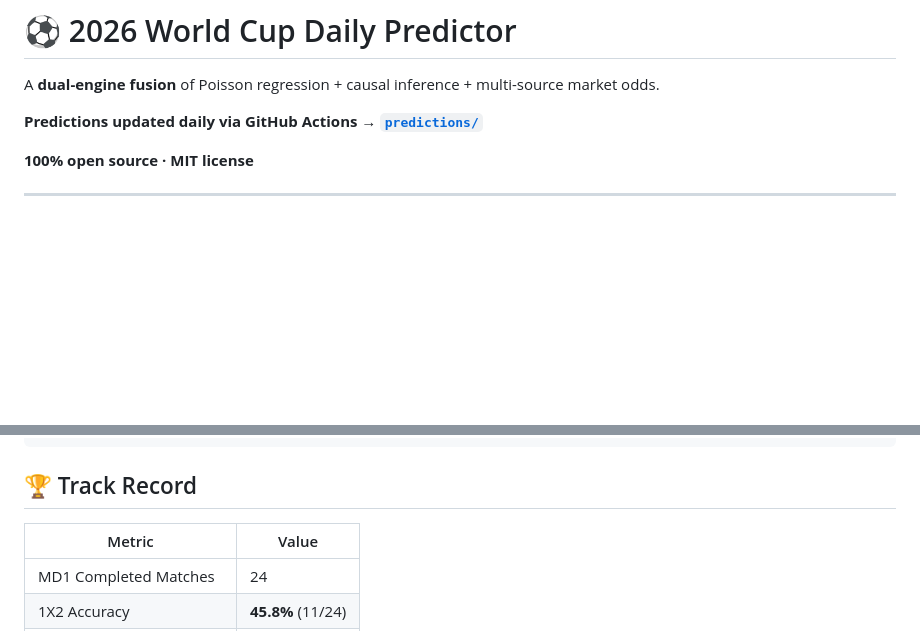
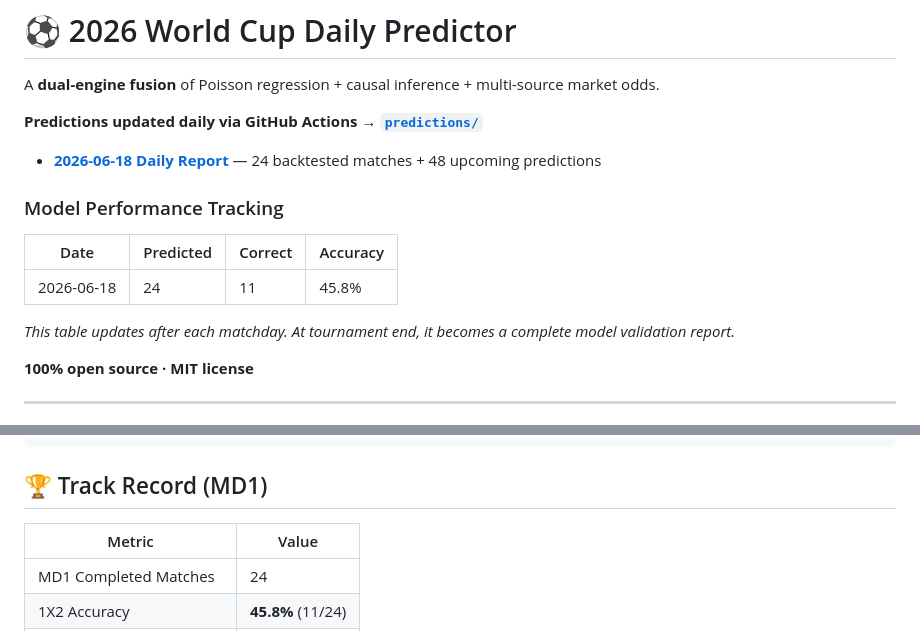
Before and after one commit to eluckydog/worldcup-predictor-core, a Markdown page: README.en.md, 2 parts joined by grey strips. Rendered like a GitHub page; blank space fills up the shorter version.

Commit message:
add backtest chart, model tracking table, rename report to daily_report pattern

````diff
--- a/README.en.md
+++ b/README.en.md
@@ -3,6 +3,16 @@
 A **dual-engine fusion** of Poisson regression + causal inference + multi-source market odds.
 
 **Predictions updated daily via GitHub Actions → [`predictions/`](./predictions/)**
+
+- **[2026-06-18 Daily Report](predictions/2026-06-18_daily_report.md)** — 24 backtested matches + 48 upcoming predictions
+
+### Model Performance Tracking
+
+| Date | Predicted | Correct | Accuracy |
+|------|-----------|---------|----------|
+| 2026-06-18 | 24 | 11 | 45.8% |
+
+_This table updates after each matchday. At tournament end, it becomes a complete model validation report._
 
 **100% open source · MIT license**
 
@@ -182,7 +192,7 @@ Mexico vs South Korea | mode=auto
 └── LICENSE              # MIT
 ```
 
-## 🏆 Track Record
+## 🏆 Track Record (MD1)
 
 | Metric | Value |
 |--------|-------|
````
Also changed, not shown: README.md (+10 -1 lines), README.zh.md (+10 -0 lines), assets/backtest_chart.png (added), predictions/2026-06-18_daily_report.md (renamed from predictions/2026-06-18.md), 1 other file.
